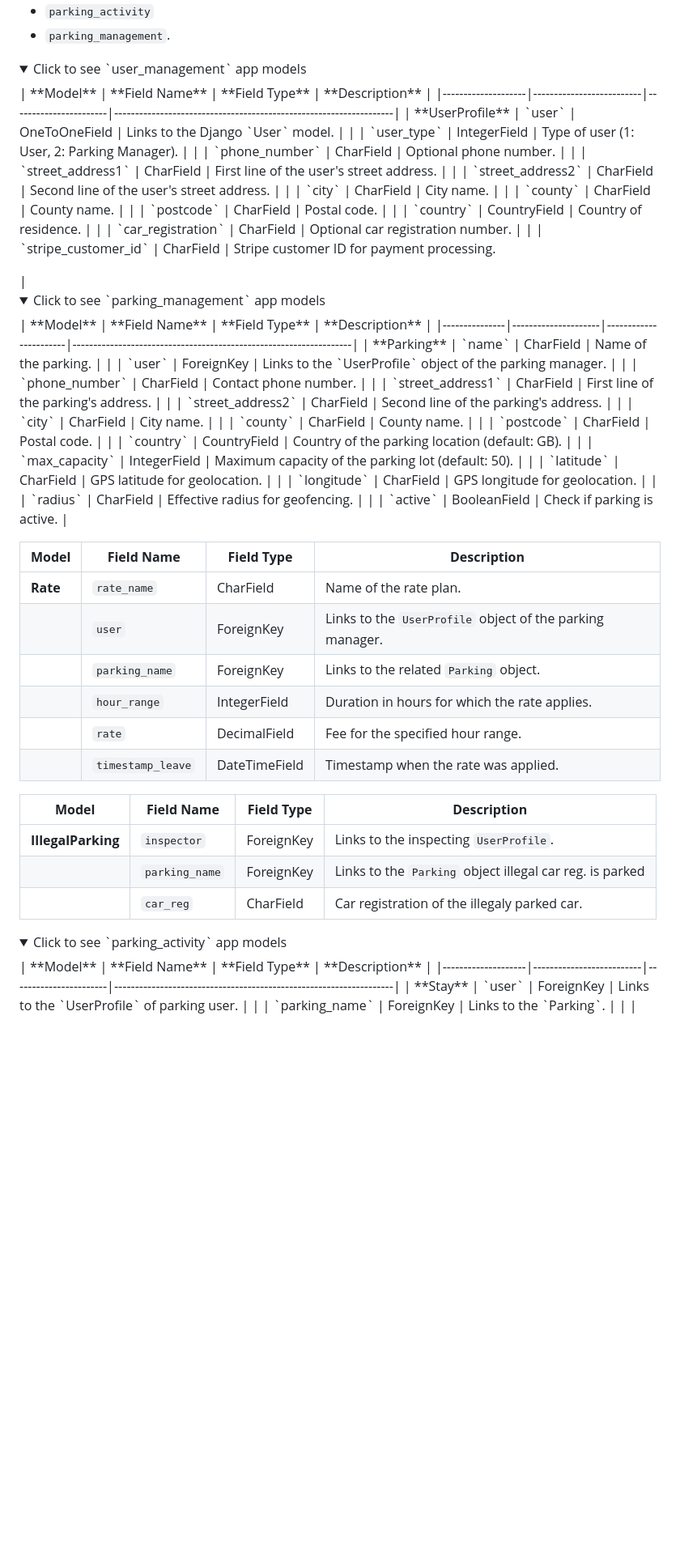
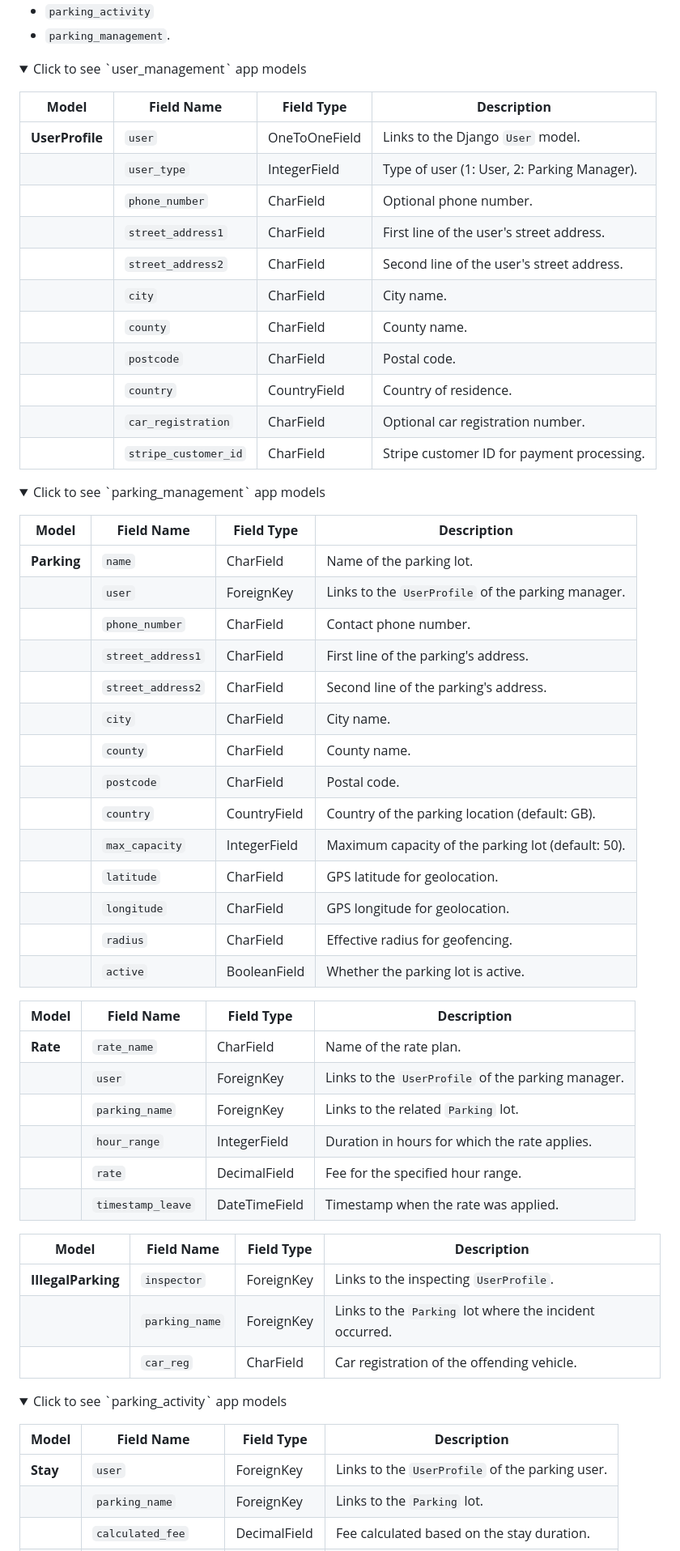
Before and after one commit to PhilMele/M4Project, a Markdown page: README.md, the part around one of its changes. Shown at 81% size. GitHub-like rendering; folded sections open; blank space fills up the shorter version.

```diff
--- a/README.md
+++ b/README.md
@@ -178,6 +178,7 @@ The databases are split across 3 diffrent apps:
 <details>
 <summary>Click to see `user_management` app models</summary>
 <p>
+
 | **Model**         | **Field Name**           | **Field Type**       | **Description**                                                   |
 |--------------------|--------------------------|-----------------------|-------------------------------------------------------------------|
 | **UserProfile**    | `user`                  | OneToOneField         | Links to the Django `User` model.                                |
@@ -190,18 +191,19 @@ The databases are split across 3 diffrent apps:
 |                    | `postcode`              | CharField             | Postal code.                                                     |
 |                    | `country`               | CountryField          | Country of residence.                                            |
 |                    | `car_registration`      | CharField             | Optional car registration number.                                |
-|                    | `stripe_customer_id`    | CharField             | Stripe customer ID for payment processing.
+|                    | `stripe_customer_id`    | CharField             | Stripe customer ID for payment processing.                       |
+
 </p>
 </details>
-                    |
 
 <details>
 <summary>Click to see `parking_management` app models</summary>
 <p>
+
 | **Model**     | **Field Name**      | **Field Type**       | **Description**                                                   |
 |---------------|---------------------|-----------------------|-------------------------------------------------------------------|
-| **Parking**   | `name`              | CharField             | Name of the parking.                                         |
-|               | `user`              | ForeignKey            | Links to the `UserProfile` object of the parking manager.               |
+| **Parking**   | `name`              | CharField             | Name of the parking lot.                                         |
+|               | `user`              | ForeignKey            | Links to the `UserProfile` of the parking manager.               |
 |               | `phone_number`      | CharField             | Contact phone number.                                            |
 |               | `street_address1`   | CharField             | First line of the parking's address.                            |
 |               | `street_address2`   | CharField             | Second line of the parking's address.                           |
@@ -213,32 +215,33 @@ The databases are split across 3 diffrent apps:
 |               | `latitude`          | CharField             | GPS latitude for geolocation.                                    |
 |               | `longitude`         | CharField             | GPS longitude for geolocation.                                   |
 |               | `radius`            | CharField             | Effective radius for geofencing.                                 |
-|               | `active`            | BooleanField          | Check if parking is active.                               |
+|               | `active`            | BooleanField          | Whether the parking lot is active.                               |
 
 | **Model**     | **Field Name**      | **Field Type**       | **Description**                                                   |
 |---------------|---------------------|-----------------------|-------------------------------------------------------------------|
-**Rate**      | `rate_name`         | CharField             | Name of the rate plan.                                           |
-|               | `user`              | ForeignKey            | Links to the `UserProfile` object of the parking manager.               |
-|               | `parking_name`      | ForeignKey            | Links to the related `Parking` object.                              |
+| **Rate**      | `rate_name`         | CharField             | Name of the rate plan.                                           |
+|               | `user`              | ForeignKey            | Links to the `UserProfile` of the parking manager.               |
+|               | `parking_name`      | ForeignKey            | Links to the related `Parking` lot.                              |
 |               | `hour_range`        | IntegerField          | Duration in hours for which the rate applies.                    |
 |               | `rate`              | DecimalField          | Fee for the specified hour range.                                |
-|               | `timestamp_leave`   | DateTimeField         | Timestamp when the rate was applied.
+|               | `timestamp_leave`   | DateTimeField         | Timestamp when the rate was applied.                             |
 
+| **Model**           | **Field Name**      | **Field Type**       | **Description**                                                   |
+|---------------------|---------------------|-----------------------|-------------------------------------------------------------------|
+| **IllegalParking**  | `inspector`        | ForeignKey            | Links to the inspecting `UserProfile`.                           |
+|                     | `parking_name`     | ForeignKey            | Links to the `Parking` lot where the incident occurred.          |
+|                     | `car_reg`          | CharField             | Car registration of the offending vehicle.                       |
 
-| **Model**     | **Field Name**      | **Field Type**       | **Description**                                                   |
-|---------------|---------------------|-----------------------|-------------------------------------------------------------------|
-| **IllegalParking** | `inspector`     | ForeignKey            | Links to the inspecting `UserProfile`.                           |
-|               | `parking_name`      | ForeignKey            | Links to the `Parking` object illegal car reg. is parked          |
-|               | `car_reg`           | CharField             | Car registration of the illegaly parked car.                     | `stripe_customer_id`    | CharField             | Stripe customer ID for payment processing.  |
 </p>
 </details>
 
 <details>
 <summary>Click to see `parking_activity` app models</summary>
 <p>
+
 | **Model**         | **Field Name**           | **Field Type**       | **Description**                                                   |
 |--------------------|--------------------------|-----------------------|-------------------------------------------------------------------|
-| **Stay**          | `user`                  | ForeignKey            | Links to the `UserProfile` of parking user.                  |
-|                   | `parking_name`          | ForeignKey            | Links to the `Parking`.                                      |
+| **Stay**          | `user`                  | ForeignKey            | Links to the `UserProfile` of the parking user.                  |
+|                   | `parking_name`          | ForeignKey            | Links to the `Parking` lot.                                      |
 |                   | `calculated_fee`        | DecimalField          | Fee calculated based on the stay duration.                       |
 |                   | `stripe_checkout_id`    | CharField             | Stripe checkout session ID for the payment.                      |
```
Also changed, not shown: other parts of README.md (+32 -25 lines).
